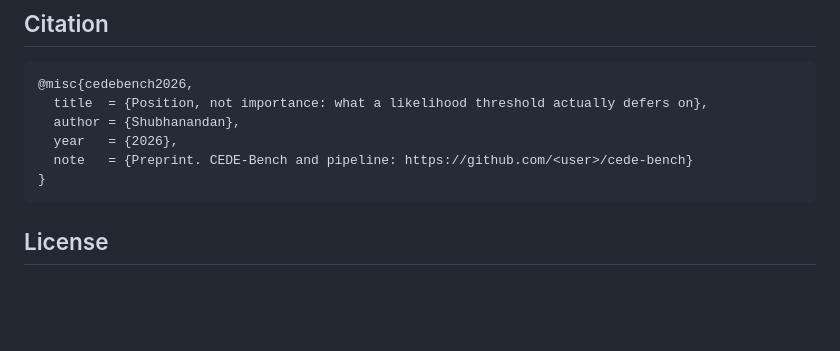
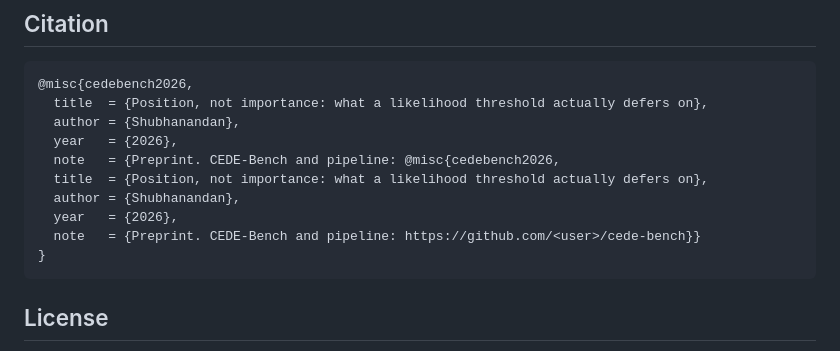
Before and after one commit to ShubhaNandanTY/CEDE-Deferring-for-the-Wrong-Reasons, a Markdown page: README.md, the part around the change. GitHub-like rendering; blank space fills up the shorter version.

````diff
--- a/README.md
+++ b/README.md
@@ -163,7 +163,11 @@ variable, not an incidental one.
   title  = {Position, not importance: what a likelihood threshold actually defers on},
   author = {Shubhanandan},
   year   = {2026},
-  note   = {Preprint. CEDE-Bench and pipeline: https://github.com/<user>/cede-bench}
+  note   = {Preprint. CEDE-Bench and pipeline: @misc{cedebench2026,
+  title  = {Position, not importance: what a likelihood threshold actually defers on},
+  author = {Shubhanandan},
+  year   = {2026},
+  note   = {Preprint. CEDE-Bench and pipeline: https://github.com/<user>/cede-bench}}
 }
 ```
 
````
